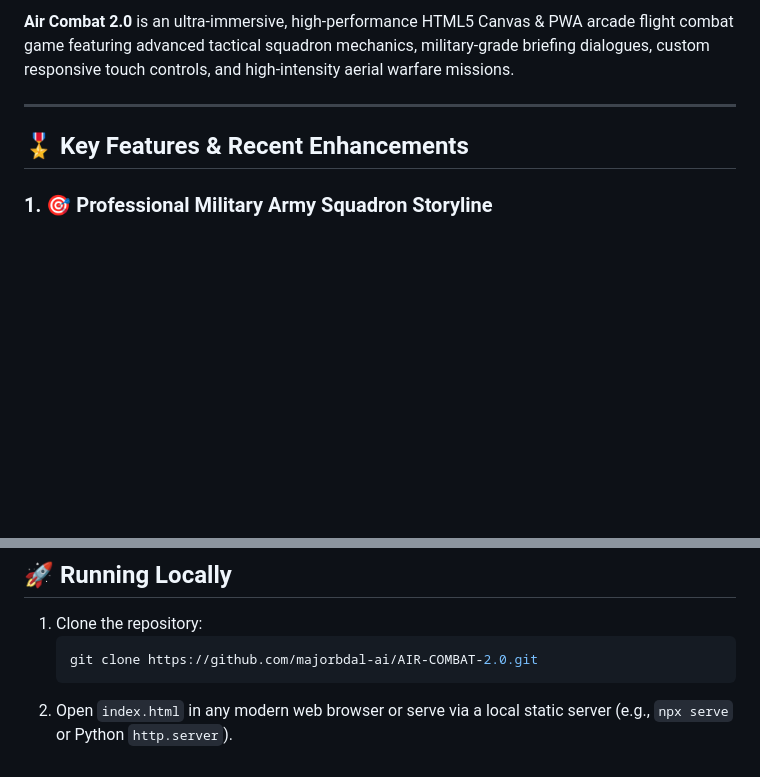
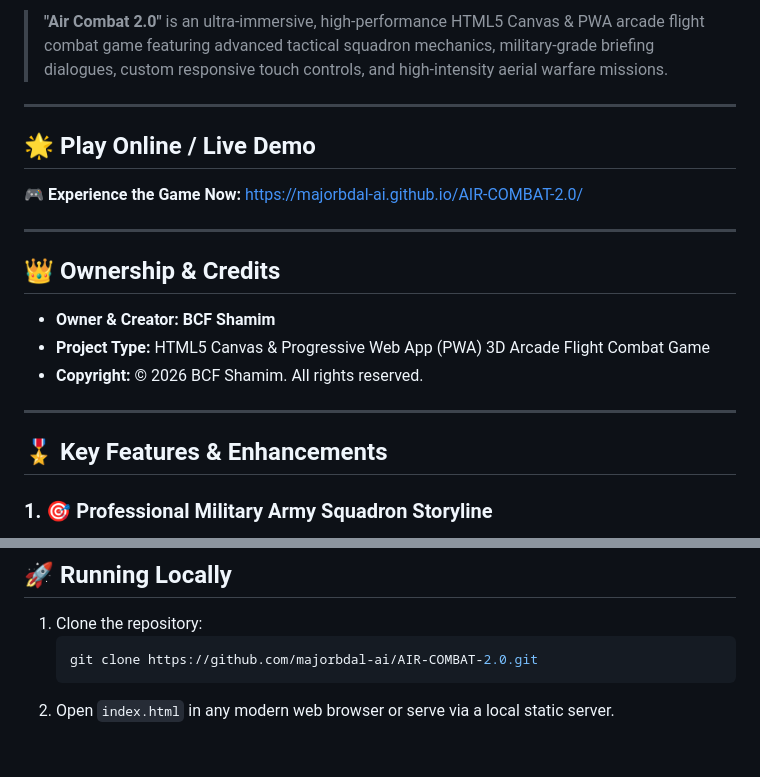
Before and after one commit to majorbdal-ai/AIR-COMBAT-2.0, a Markdown page: README.md, 2 parts joined by grey strips. Drawn GitHub-style; blank space fills up the shorter version.

Commit message:
Update README with live demo link and BCF Shamim ownership details

````diff
--- a/README.md
+++ b/README.md
@@ -5,9 +6,21 @@
 
-**Air Combat 2.0** is an ultra-immersive, high-performance HTML5 Canvas & PWA arcade flight combat game featuring advanced tactical squadron mechanics, military-grade briefing dialogues, custom responsive touch controls, and high-intensity aerial warfare missions.
+> **"Air Combat 2.0"** is an ultra-immersive, high-performance HTML5 Canvas & PWA arcade flight combat game featuring advanced tactical squadron mechanics, military-grade briefing dialogues, custom responsive touch controls, and high-intensity aerial warfare missions.
 
 ---
 
-## 🎖️ Key Features & Recent Enhancements
+## 🌟 Play Online / Live Demo
+🎮 **Experience the Game Now:** [https://majorbdal-ai.github.io/AIR-COMBAT-2.0/](https://majorbdal-ai.github.io/AIR-COMBAT-2.0/)
+
+---
+
+## 👑 Ownership & Credits
+- **Owner & Creator:** **BCF Shamim**
+- **Project Type:** HTML5 Canvas & Progressive Web App (PWA) 3D Arcade Flight Combat Game
+- **Copyright:** © 2026 BCF Shamim. All rights reserved.
+
+---
+
+## 🎖️ Key Features & Enhancements
 
 ### 1. 🎯 Professional Military Army Squadron Storyline
 - **Tactical Briefings:** Immersive pre-mission commander dialogues styled after elite military air force operations.
@@ -62,4 +75,4 @@ AIR-COMBAT-2.0/
    ```bash
    git clone https://github.com/majorbdal-ai/AIR-COMBAT-2.0.git
    ```
-2. Open `index.html` in any modern web browser or serve via a local static server (e.g., `npx serve` or Python `http.server`).
+2. Open `index.html` in any modern web browser or serve via a local static server.
````
Also changed, not shown: other parts of README.md (+1 -0 lines).
